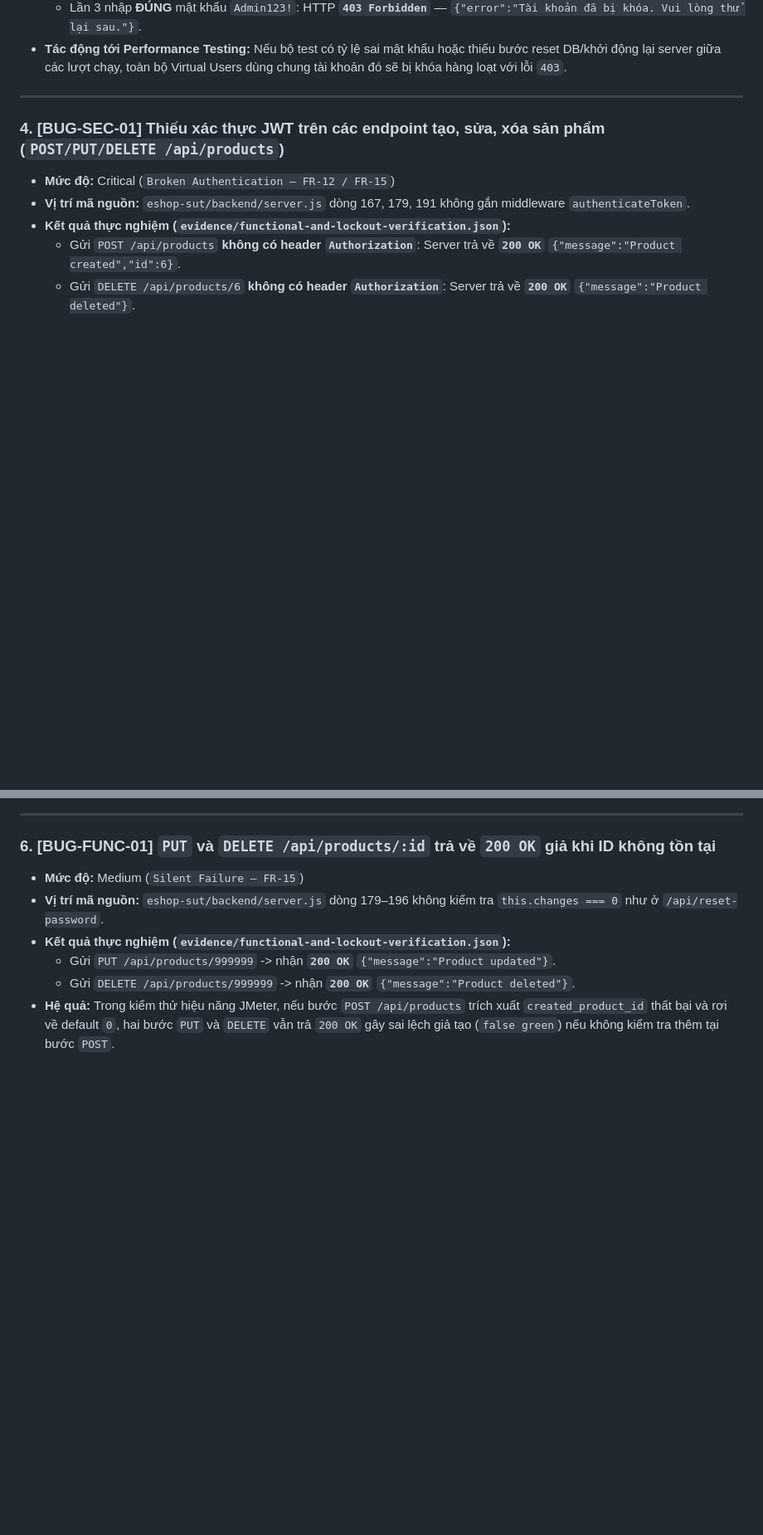
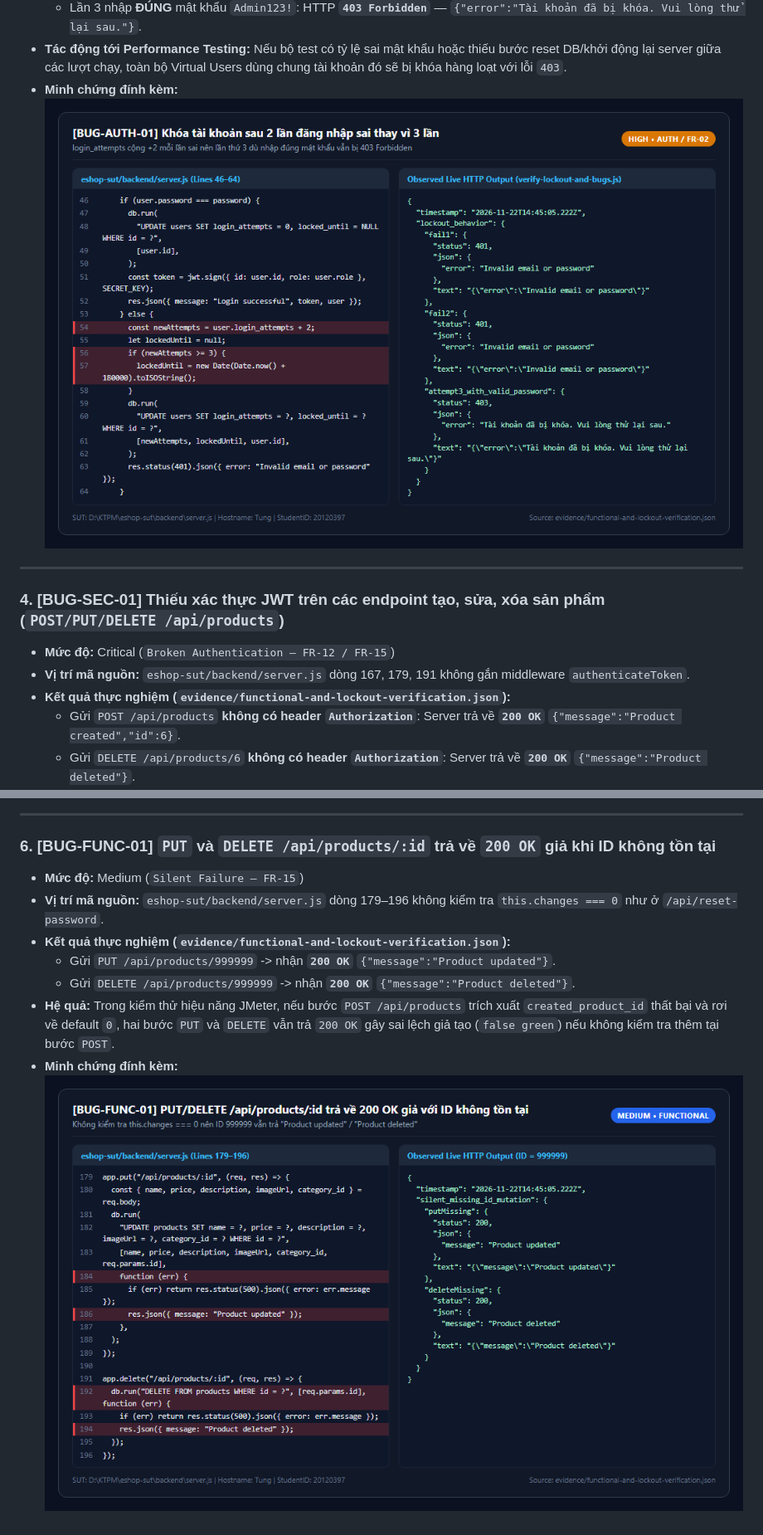
Before and after one commit to 20120397/HW05-Performance_Testing-20120397, a Markdown page: reports/bug-report.md, 2 parts joined by grey strips. Shown at 83% size. Rendered like a GitHub page; pictures changed too: evidence/bug-auth-01-lockout.png (added), evidence/bug-func-01-silent-200.png (added); blank space fills up the shorter version.

```diff
--- a/reports/bug-report.md
+++ b/reports/bug-report.md
@@ -64,6 +66,8 @@
   - Lần 2 nhập sai mật khẩu: HTTP `401` (`newAttempts = 4 >= 3`, ghi `locked_until` +3 phút).
   - Lần 3 nhập **ĐÚNG** mật khẩu `Admin123!`: HTTP **`403 Forbidden`** — `{"error":"Tài khoản đã bị khóa. Vui lòng thử lại sau."}`.
 - **Tác động tới Performance Testing:** Nếu bộ test có tỷ lệ sai mật khẩu hoặc thiếu bước reset DB/khởi động lại server giữa các lượt chạy, toàn bộ Virtual Users dùng chung tài khoản đó sẽ bị khóa hàng loạt với lỗi `403`.
+- **Minh chứng đính kèm:**
+  ![BUG-AUTH-01 Evidence](../evidence/bug-auth-01-lockout.png)
 
 ---
 
@@ -93,3 +101,5 @@
   - Gửi `PUT /api/products/999999` -> nhận **`200 OK`** `{"message":"Product updated"}`.
   - Gửi `DELETE /api/products/999999` -> nhận **`200 OK`** `{"message":"Product deleted"}`.
 - **Hệ quả:** Trong kiểm thử hiệu năng JMeter, nếu bước `POST /api/products` trích xuất `created_product_id` thất bại và rơi về default `0`, hai bước `PUT` và `DELETE` vẫn trả `200 OK` gây sai lệch giả tạo (`false green`) nếu không kiểm tra thêm tại bước `POST`.
+- **Minh chứng đính kèm:**
+  ![BUG-FUNC-01 Evidence](../evidence/bug-func-01-silent-200.png)
```
Also changed, not shown: other parts of reports/bug-report.md (+6 -0 lines), evidence/bug-sec-01-unauth-product-cud.png (added), evidence/bug-sec-02-broken-rbac.png (added), 4 other files.
